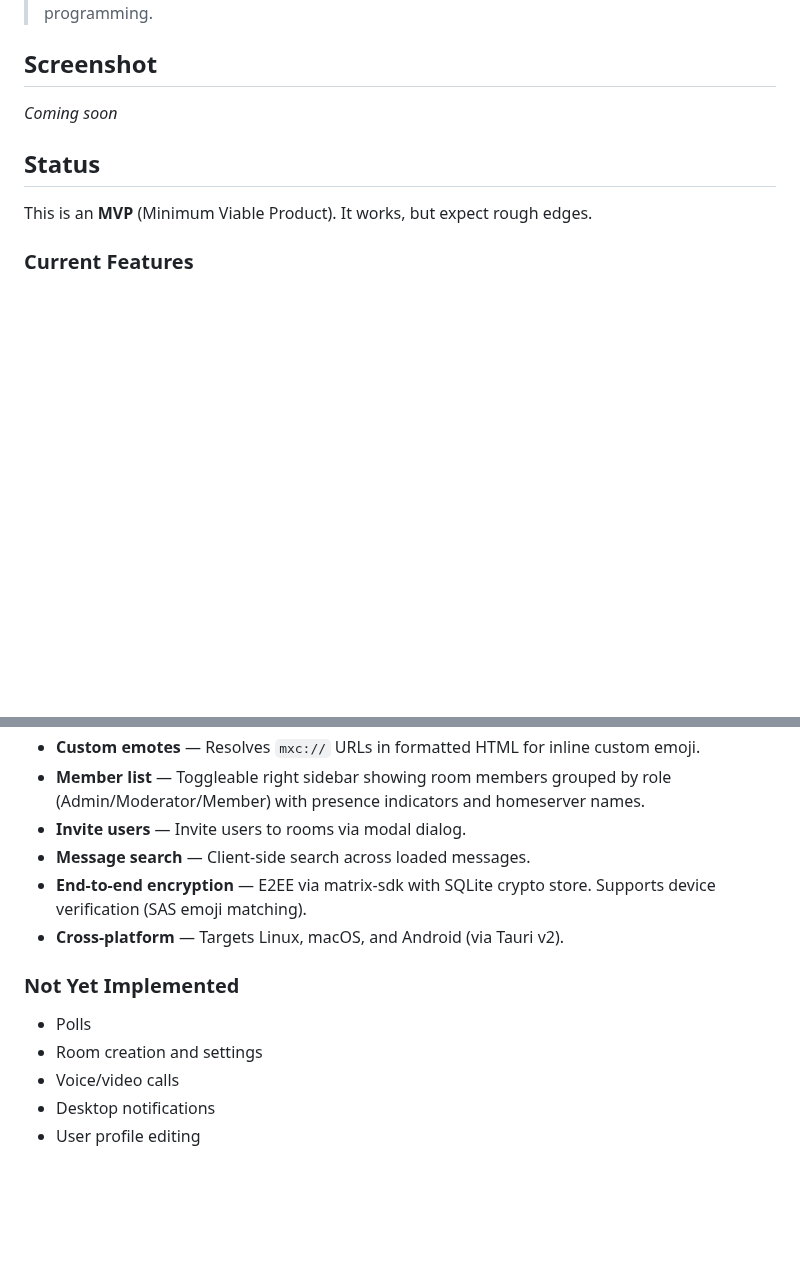
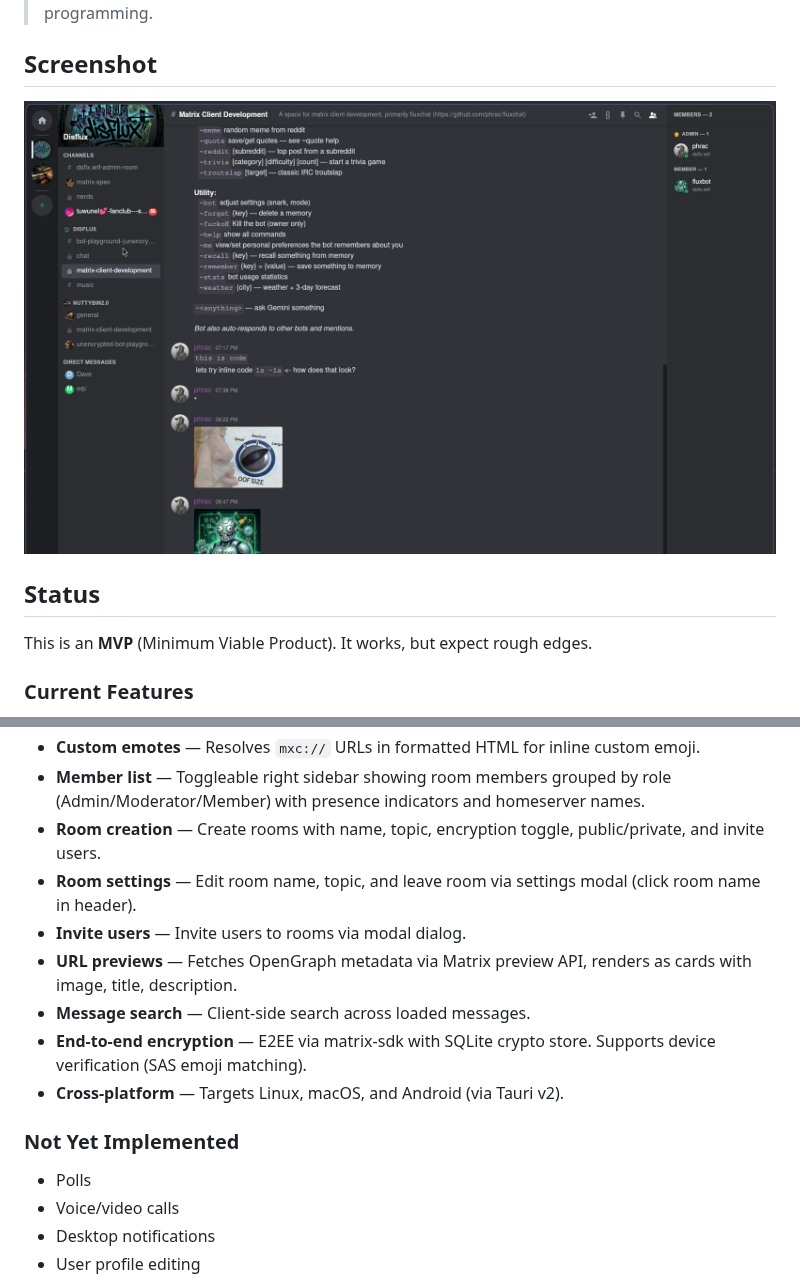
Before and after one commit to phrac/fluxchat, a Markdown page: README.md, 2 parts joined by grey strips. Rendered like a GitHub page; pictures changed too: assets/screenshot.png (added); blank space fills up the shorter version.

```diff
--- a/README.md
+++ b/README.md
@@ -6,7 +6,7 @@ A cross-platform Matrix chat client with a Discord-style UI, built with Tauri v2
 
 ## Screenshot
 
-*Coming soon*
+![fluxchat screenshot](assets/screenshot.png)
 
 ## Status
 
@@ -34,7 +34,10 @@ This is an **MVP** (Minimum Viable Product). It works, but expect rough edges.
 - **Image messages** — Displays image attachments inline with click-to-expand.
 - **Custom emotes** — Resolves `mxc://` URLs in formatted HTML for inline custom emoji.
 - **Member list** — Toggleable right sidebar showing room members grouped by role (Admin/Moderator/Member) with presence indicators and homeserver names.
+- **Room creation** — Create rooms with name, topic, encryption toggle, public/private, and invite users.
+- **Room settings** — Edit room name, topic, and leave room via settings modal (click room name in header).
 - **Invite users** — Invite users to rooms via modal dialog.
+- **URL previews** — Fetches OpenGraph metadata via Matrix preview API, renders as cards with image, title, description.
 - **Message search** — Client-side search across loaded messages.
 - **End-to-end encryption** — E2EE via matrix-sdk with SQLite crypto store. Supports device verification (SAS emoji matching).
 - **Cross-platform** — Targets Linux, macOS, and Android (via Tauri v2).
@@ -42,7 +45,6 @@ This is an **MVP** (Minimum Viable Product). It works, but expect rough edges.
 ### Not Yet Implemented
 
 - Polls
-- Room creation and settings
 - Voice/video calls
 - Desktop notifications
 - User profile editing
```
Also changed, not shown: 9 other files.
